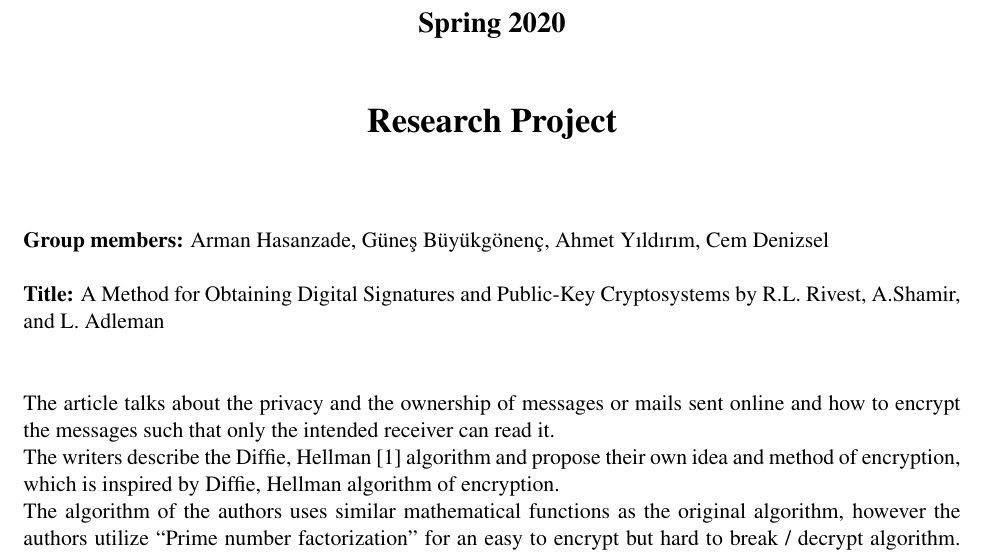
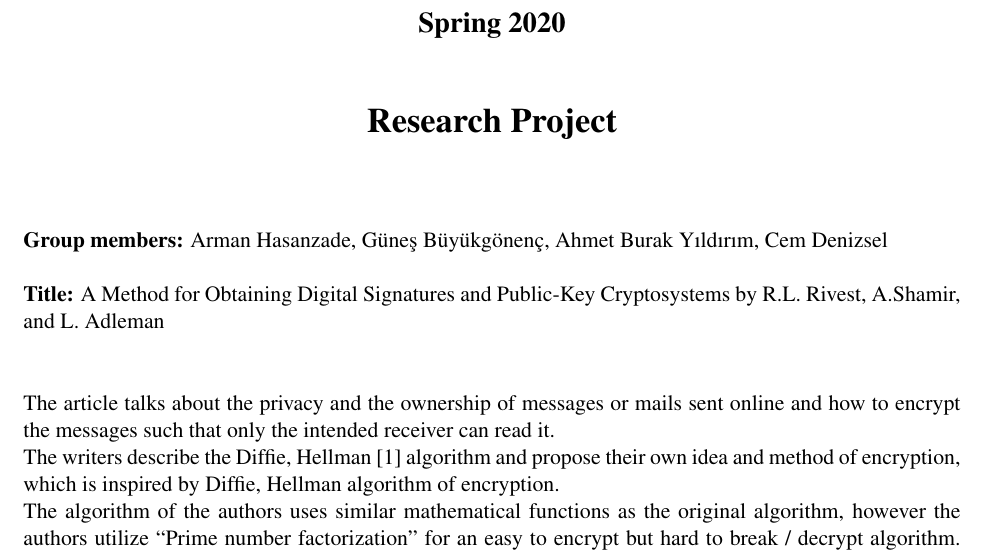
Before and after one commit to ArmanHZ/CS333_project, a LaTeX document (Proposal/CS333_Spring2020_Research_Proposal.tex): part of the page, cut so that both start at the same text. Compiled offline with pdfLaTeX.

Commit message:
Added middle name

```diff
--- a/Proposal/CS333_Spring2020_Research_Proposal.tex
+++ b/Proposal/CS333_Spring2020_Research_Proposal.tex
@@ -12,7 +12,7 @@
 \\[2\baselineskip]
 \end{center}
 \setlength{\parindent}{0em}
-\textbf{Group members:} Arman Hasanzade, Güneş Büyükgönenç, Ahmet Yıldırım, Cem Denizsel
+\textbf{Group members:} Arman Hasanzade, Güneş Büyükgönenç, Ahmet Burak Yıldırım, Cem Denizsel
 \\[1\baselineskip]
 \textbf{Title:} A Method for Obtaining Digital Signatures and Public-Key Cryptosystems by R.L. Rivest, A.Shamir, and L. Adleman
 \\[2\baselineskip]
```
Also changed, not shown: Proposal/CS333_Spring2020_Research_Proposal.pdf, 2 other files.
